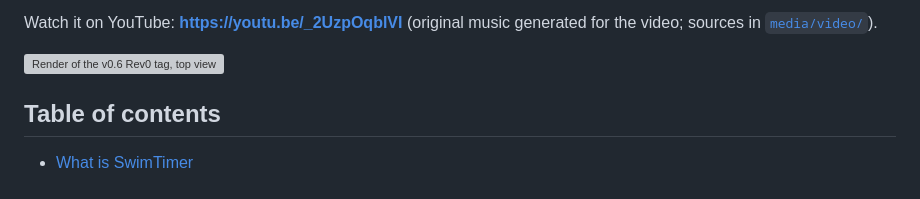
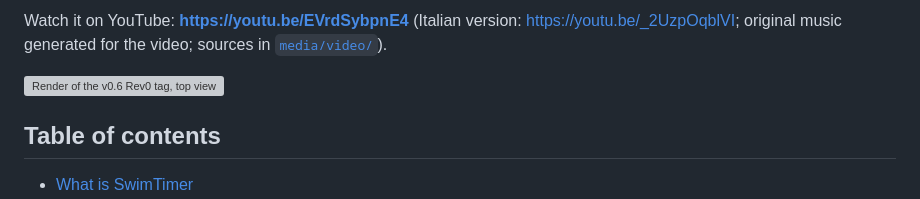
Before and after one commit to PZero/SwimTimer, a Markdown page: README.md, the part around one of its changes. Drawn GitHub-style; grey boxes are pictures that could not be loaded.

Commit message:
docs: README links the English presentation video (youtu.be/EVrdSybpnE4)
Co-Authored-By: Claude Opus 5.5 <noreply@anthropic.com>

```diff
--- a/README.md
+++ b/README.md
@@ -14,5 +14,5 @@ Updated on **2026-11-06**. Single public repository `PZero/SwimTimer`: ESP32 pro
 
-Watch it on YouTube: **https://youtu.be/_2UzpOqblVI** (original music generated for the video; sources in [`media/video/`](media/video/)).
+Watch it on YouTube: **https://youtu.be/EVrdSybpnE4** (Italian version: https://youtu.be/_2UzpOqblVI; original music generated for the video; sources in [`media/video/`](media/video/)).
 
 ![Render of the v0.6 Rev0 tag, top view](hardware/nrf52840/kicad/jlc/v0.6_swimtag_v06/render_sopra.png)
 
```
Also changed, not shown: other parts of README.md (+1 -1 lines), media/video/LEGGIMI.md (+1 -0 lines).
